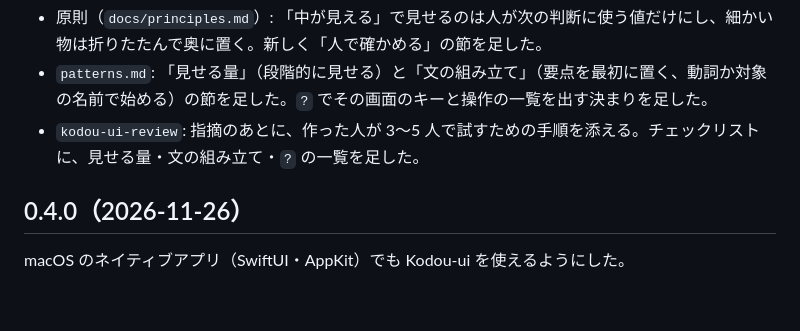
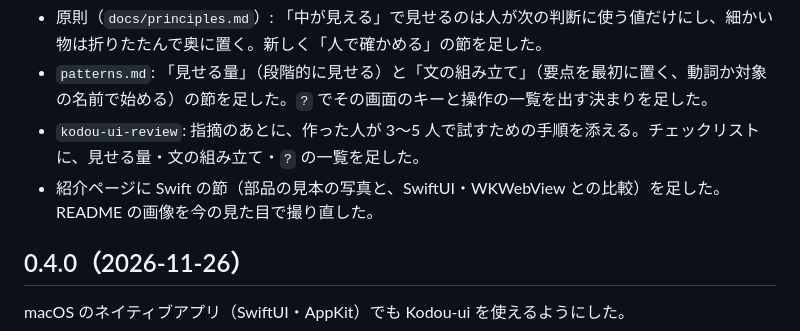
Before and after one commit to k-aoshima/kodou-ui, a Markdown page: CHANGELOG.md, the part around the change. Rendered like a GitHub page; blank space fills up the shorter version.

Commit message:
紹介ページに Swift の節を足し、README の画像を撮り直す (#7)
* 紹介ページに Swift の節を足し、README の画像を今の見た目で撮り直す

* CHANGELOG に紹介ページの Swift の節を書く

```diff
--- a/CHANGELOG.md
+++ b/CHANGELOG.md
@@ -9,6 +9,7 @@ Nielsen Norman Group の考え方と照らし、足りなかった決まりを
 - 原則（`docs/principles.md`）: 「中が見える」で見せるのは人が次の判断に使う値だけにし、細かい物は折りたたんで奥に置く。新しく「人で確かめる」の節を足した。
 - `patterns.md`: 「見せる量」（段階的に見せる）と「文の組み立て」（要点を最初に置く、動詞か対象の名前で始める）の節を足した。`?` でその画面のキーと操作の一覧を出す決まりを足した。
 - `kodou-ui-review`: 指摘のあとに、作った人が 3〜5 人で試すための手順を添える。チェックリストに、見せる量・文の組み立て・`?` の一覧を足した。
+- 紹介ページに Swift の節（部品の見本の写真と、SwiftUI・WKWebView との比較）を足した。README の画像を今の見た目で撮り直した。
 
 ## 0.4.0（2026-11-26）
 
```
Also changed, not shown: README.en.md (+2 -0 lines), README.md (+2 -0 lines), docs/img/catalog.png, docs/img/commit.png, docs/img/site.png, 2 other files.
